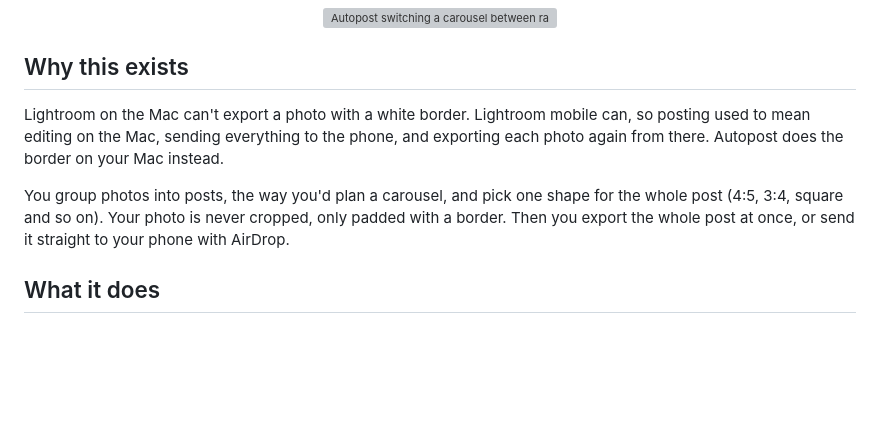
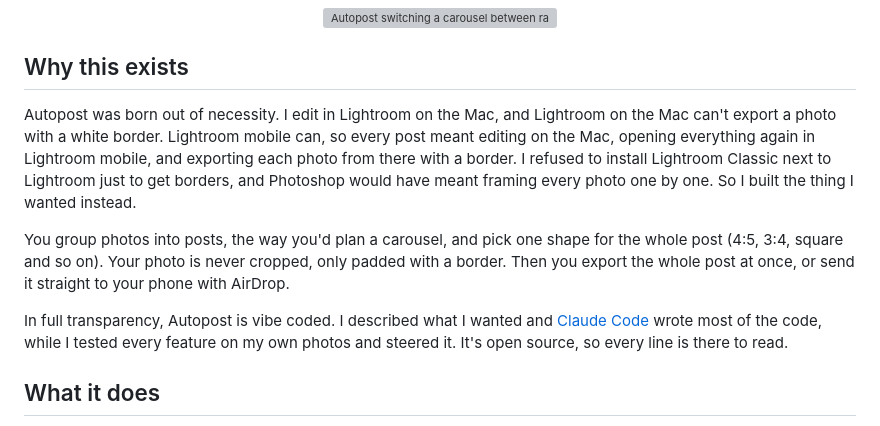
Before and after one commit to HNagouda/autopost, a Markdown page: README.md, the part around the change. GitHub-like rendering; blank space fills up the shorter version; grey boxes are pictures that could not be loaded.

Commit message:
Tell why Autopost exists, and say plainly that it is vibe coded

```diff
--- a/README.md
+++ b/README.md
@@ -18,9 +18,11 @@ Drop in your edits, pick a ratio, and get a whole carousel ready to post in one
 
 ## Why this exists
 
-Lightroom on the Mac can't export a photo with a white border. Lightroom mobile can, so posting used to mean editing on the Mac, sending everything to the phone, and exporting each photo again from there. Autopost does the border on your Mac instead.
+Autopost was born out of necessity. I edit in Lightroom on the Mac, and Lightroom on the Mac can't export a photo with a white border. Lightroom mobile can, so every post meant editing on the Mac, opening everything again in Lightroom mobile, and exporting each photo from there with a border. I refused to install Lightroom Classic next to Lightroom just to get borders, and Photoshop would have meant framing every photo one by one. So I built the thing I wanted instead.
 
 You group photos into posts, the way you'd plan a carousel, and pick one shape for the whole post (4:5, 3:4, square and so on). Your photo is never cropped, only padded with a border. Then you export the whole post at once, or send it straight to your phone with AirDrop.
+
+In full transparency, Autopost is vibe coded. I described what I wanted and [Claude Code](https://claude.com/claude-code) wrote most of the code, while I tested every feature on my own photos and steered it. It's open source, so every line is there to read.
 
 ## What it does
 
```
